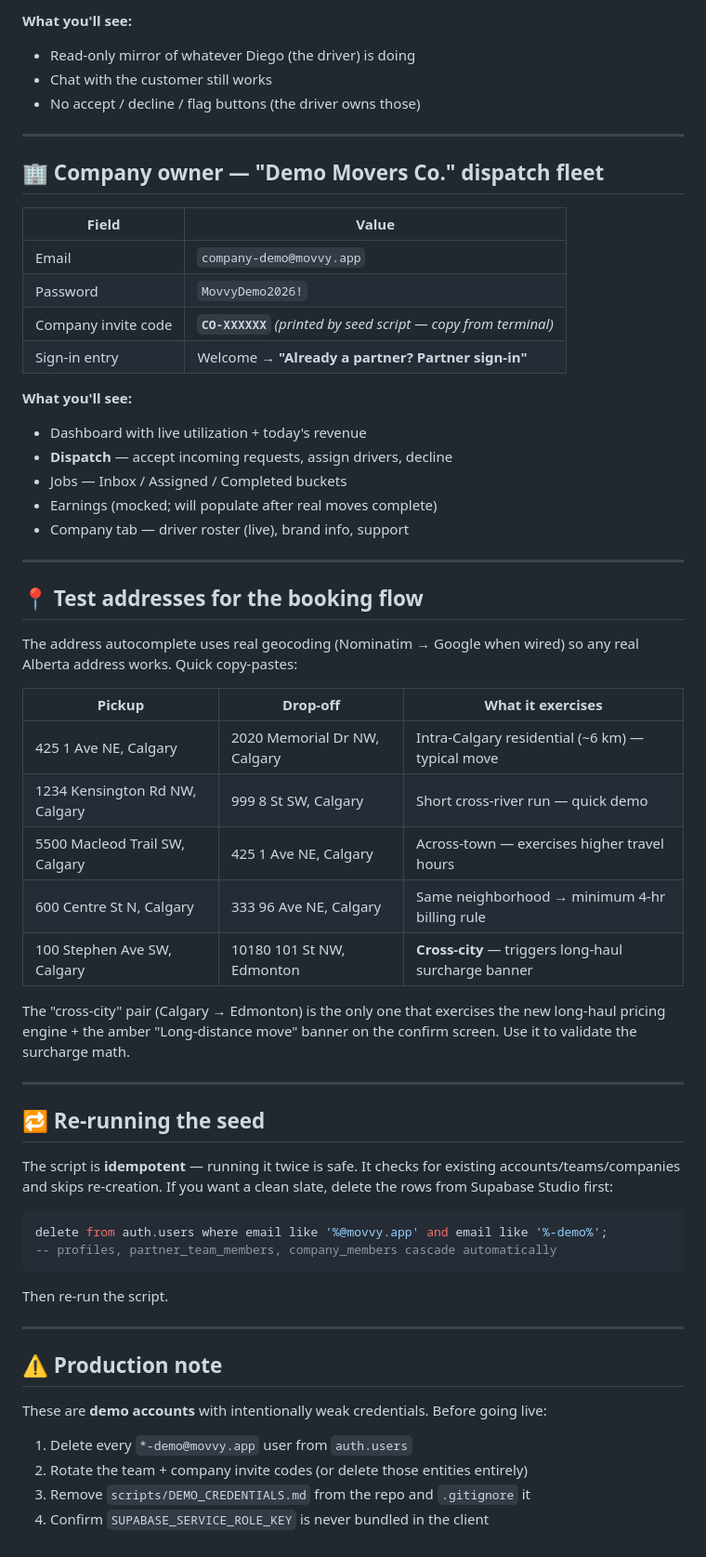
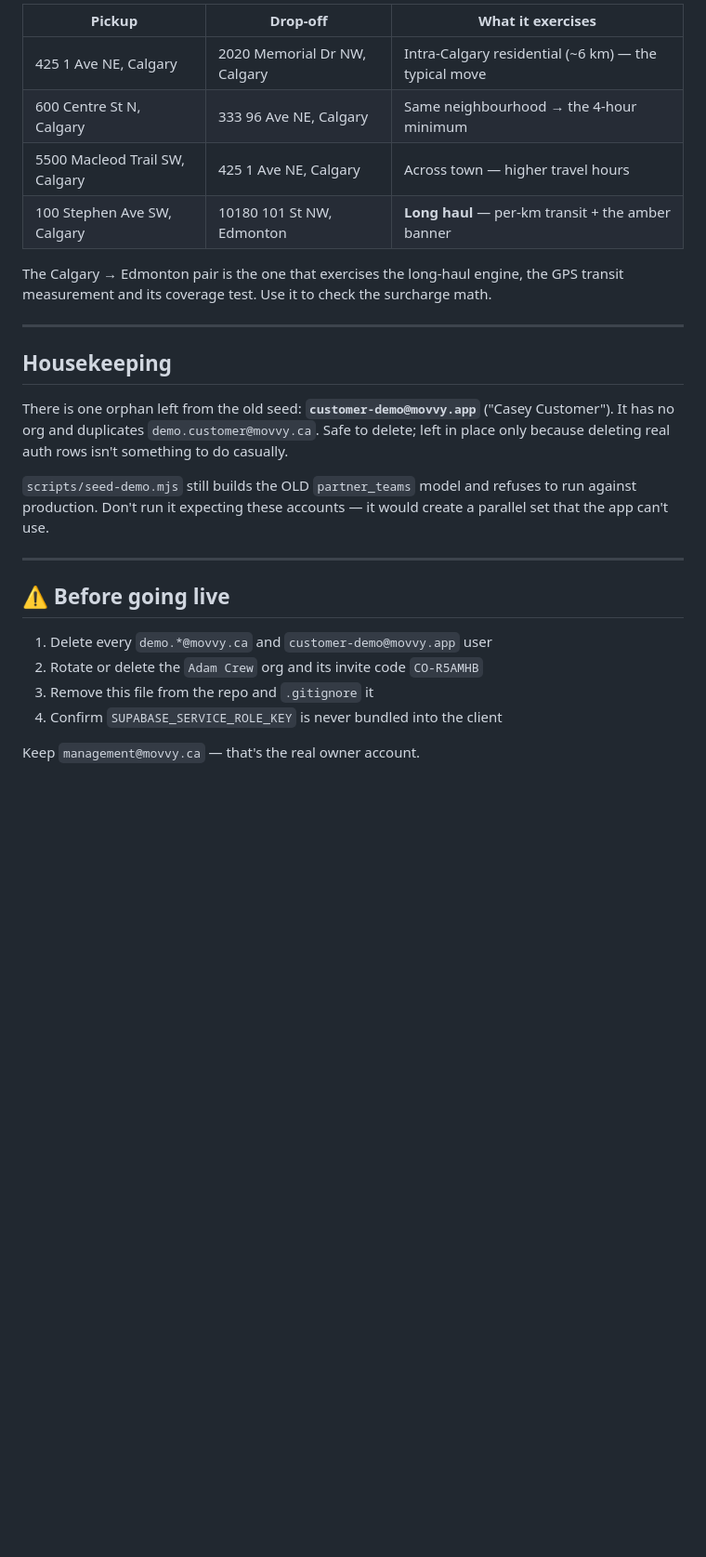
Before and after one commit to MovvyManagement/movvy, a Markdown page: scripts/DEMO_CREDENTIALS.md, the part around one of its changes. Shown at 93% size. GitHub-like rendering; blank space fills up the shorter version.

````diff
--- a/scripts/DEMO_CREDENTIALS.md
+++ b/scripts/DEMO_CREDENTIALS.md
@@ -63,69 +72,34 @@ those into the partner sign-in screen alongside the email + password below.
 
-**What you'll see:**
-- Read-only mirror of whatever Diego (the driver) is doing
-- Chat with the customer still works
-- No accept / decline / flag buttons (the driver owns those)
+| Pickup | Drop-off | What it exercises |
+|---|---|---|
+| 425 1 Ave NE, Calgary | 2020 Memorial Dr NW, Calgary | Intra-Calgary residential (~6 km) — the typical move |
+| 600 Centre St N, Calgary | 333 96 Ave NE, Calgary | Same neighbourhood → the 4-hour minimum |
+| 5500 Macleod Trail SW, Calgary | 425 1 Ave NE, Calgary | Across town — higher travel hours |
+| 100 Stephen Ave SW, Calgary | 10180 101 St NW, Edmonton | **Long haul** — per-km transit + the amber banner |
+
+The Calgary → Edmonton pair is the one that exercises the long-haul engine, the
+GPS transit measurement and its coverage test. Use it to check the surcharge math.
 
 ---
 
-## 🏢 Company owner — "Demo Movers Co." dispatch fleet
+## Housekeeping
 
-| Field | Value |
-|---|---|
-| Email | `company-demo@movvy.app` |
-| Password | `MovvyDemo2026!` |
-| Company invite code | **`CO-XXXXXX`** *(printed by seed script — copy from terminal)* |
-| Sign-in entry | Welcome → **"Already a partner? Partner sign-in"** |
+There is one orphan left from the old seed: **`customer-demo@movvy.app`**
+("Casey Customer"). It has no org and duplicates `demo.customer@movvy.ca`. Safe
+to delete; left in place only because deleting real auth rows isn't something to
+do casually.
 
-**What you'll see:**
-- Dashboard with live utilization + today's revenue
-- **Dispatch** — accept incoming requests, assign drivers, decline
-- Jobs — Inbox / Assigned / Completed buckets
-- Earnings (mocked; will populate after real moves complete)
-- Company tab — driver roster (live), brand info, support
+`scripts/seed-demo.mjs` still builds the OLD `partner_teams` model and refuses to
+run against production. Don't run it expecting these accounts — it would create a
+parallel set that the app can't use.
 
 ---
 
-## 📍 Test addresses for the booking flow
+## ⚠️ Before going live
 
-The address autocomplete uses real geocoding (Nominatim → Google when wired)
-so any real Alberta address works. Quick copy-pastes:
+1. Delete every `demo.*@movvy.ca` and `customer-demo@movvy.app` user
+2. Rotate or delete the `Adam Crew` org and its invite code `CO-R5AMHB`
+3. Remove this file from the repo and `.gitignore` it
+4. Confirm `SUPABASE_SERVICE_ROLE_KEY` is never bundled into the client
 
-| Pickup | Drop-off | What it exercises |
-|---|---|---|
-| 425 1 Ave NE, Calgary | 2020 Memorial Dr NW, Calgary | Intra-Calgary residential (~6 km) — typical move |
-| 1234 Kensington Rd NW, Calgary | 999 8 St SW, Calgary | Short cross-river run — quick demo |
-| 5500 Macleod Trail SW, Calgary | 425 1 Ave NE, Calgary | Across-town — exercises higher travel hours |
-| 600 Centre St N, Calgary | 333 96 Ave NE, Calgary | Same neighborhood → minimum 4-hr billing rule |
-| 100 Stephen Ave SW, Calgary | 10180 101 St NW, Edmonton | **Cross-city** — triggers long-haul surcharge banner |
-
-The "cross-city" pair (Calgary → Edmonton) is the only one that exercises the
-new long-haul pricing engine + the amber "Long-distance move" banner on the
-confirm screen. Use it to validate the surcharge math.
-
----
-
-## 🔁 Re-running the seed
-
-The script is **idempotent** — running it twice is safe. It checks for
-existing accounts/teams/companies and skips re-creation. If you want a
-clean slate, delete the rows from Supabase Studio first:
-
-```sql
-delete from auth.users where email like '%@movvy.app' and email like '%-demo%';
--- profiles, partner_team_members, company_members cascade automatically
-```
-
-Then re-run the script.
-
----
-
-## ⚠️ Production note
-
-These are **demo accounts** with intentionally weak credentials. Before going
-live:
-
-1. Delete every `*-demo@movvy.app` user from `auth.users`
-2. Rotate the team + company invite codes (or delete those entities entirely)
-3. Remove `scripts/DEMO_CREDENTIALS.md` from the repo and `.gitignore` it
-4. Confirm `SUPABASE_SERVICE_ROLE_KEY` is never bundled in the client
+Keep `management@movvy.ca` — that's the real owner account.
````
Also changed, not shown: other parts of scripts/DEMO_CREDENTIALS.md (+50 -41 lines).
